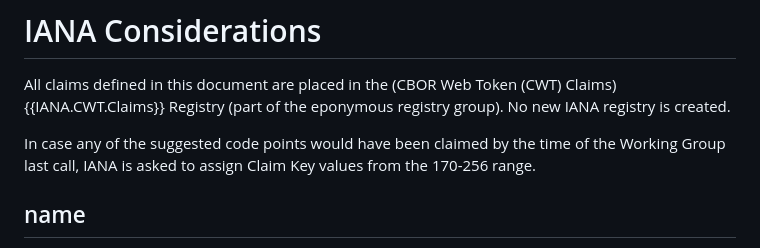
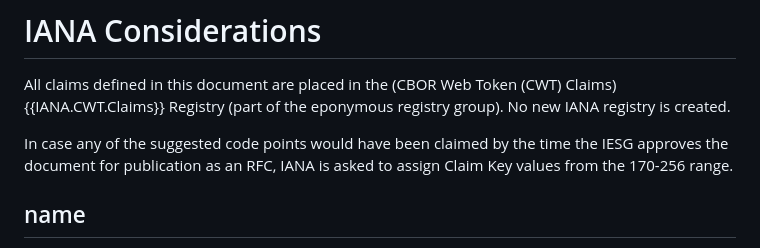
Before and after one commit to ietf-wg-spice/draft-ietf-spice-oidc-cwt, a Markdown page: draft-maldant-spice-oidc-cwt.md, the part around the change. GitHub-like rendering.

Commit message:
address IANA comments
Signed-off-by: beltram <beltram.maldant@gmail.com>

```diff
--- a/draft-maldant-spice-oidc-cwt.md
+++ b/draft-maldant-spice-oidc-cwt.md
@@ -77,7 +77,7 @@ This document registers existing OpenID Connect standard claims already used in
 
 All claims defined in this document are placed in the (CBOR Web Token (CWT) Claims) {{IANA.CWT.Claims}} Registry (part of the eponymous registry group). No new IANA registry is created.
 
-In case any of the suggested code points would have been claimed by the time of the Working Group last call, IANA is asked to assign Claim Key values from the 170-256 range.
+In case any of the suggested code points would have been claimed by the time the IESG approves the document for publication as an RFC, IANA is asked to assign Claim Key values from the 170-256 range.
 
 ## name
 
```
